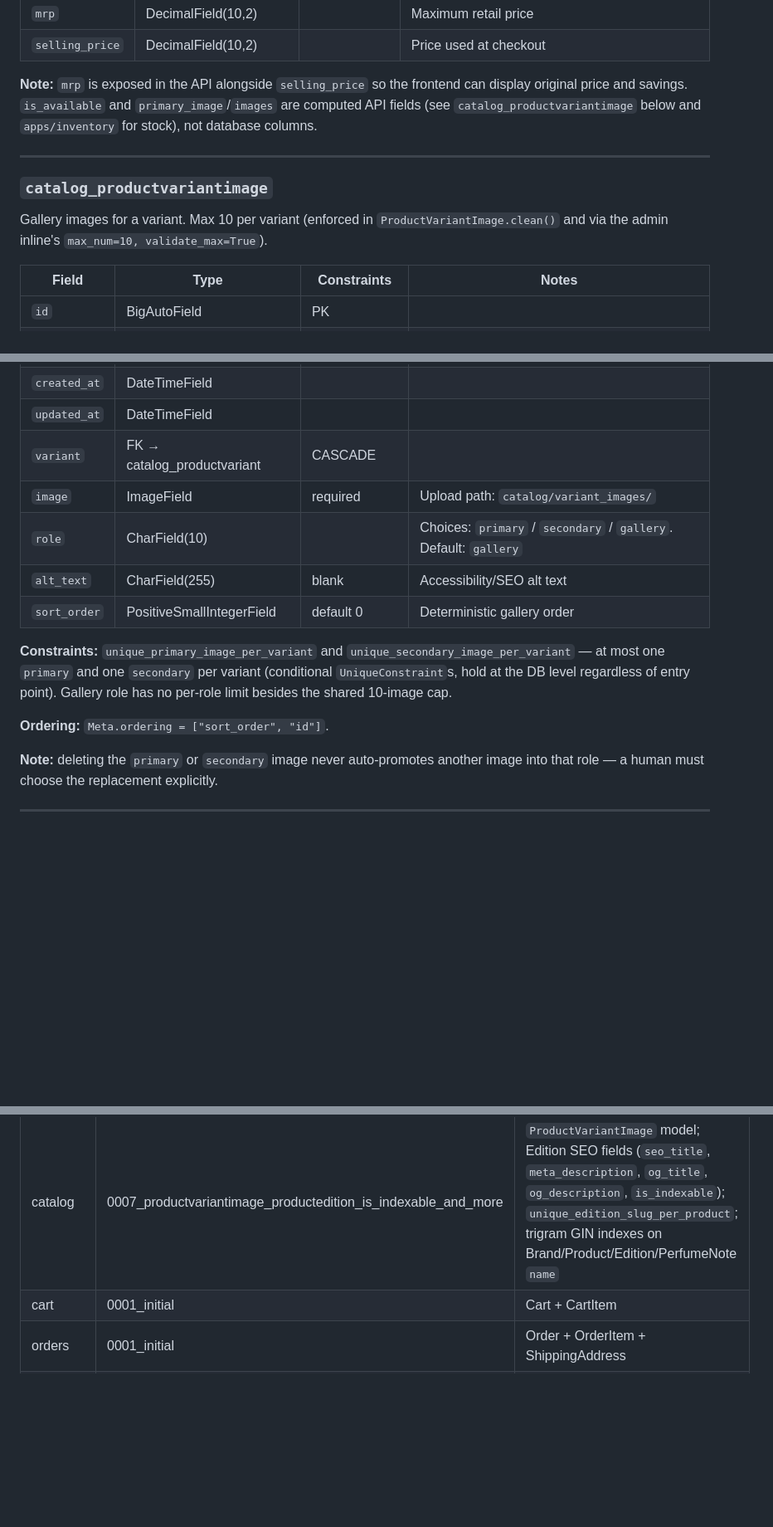
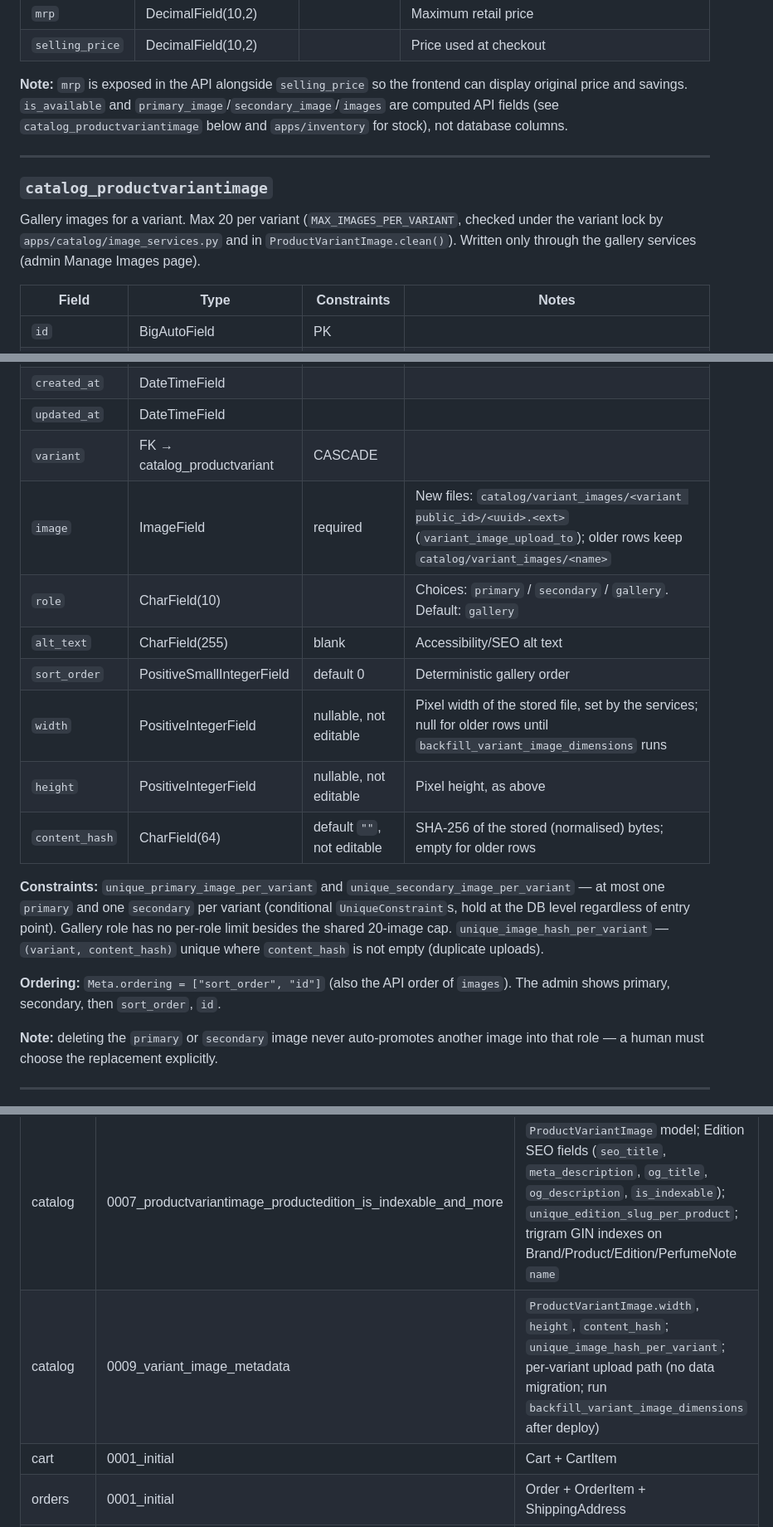
Before and after one commit to mustahibmusic/smerfume-backend, a Markdown page: docs/DATABASE_DESIGN.md, 3 parts joined by grey strips. Shown at 83% size. Rendered like a GitHub page; blank space fills up the shorter version.

```diff
--- a/docs/DATABASE_DESIGN.md
+++ b/docs/DATABASE_DESIGN.md
@@ -252,13 +252,13 @@ A purchasable SKU (specific size or decant).
 | `mrp` | DecimalField(10,2) | | Maximum retail price |
 | `selling_price` | DecimalField(10,2) | | Price used at checkout |
 
-**Note:** `mrp` is exposed in the API alongside `selling_price` so the frontend can display original price and savings. `is_available` and `primary_image`/`images` are computed API fields (see `catalog_productvariantimage` below and `apps/inventory` for stock), not database columns.
+**Note:** `mrp` is exposed in the API alongside `selling_price` so the frontend can display original price and savings. `is_available` and `primary_image`/`secondary_image`/`images` are computed API fields (see `catalog_productvariantimage` below and `apps/inventory` for stock), not database columns.
 
 ---
 
 ### `catalog_productvariantimage`
 
-Gallery images for a variant. Max 10 per variant (enforced in `ProductVariantImage.clean()` and via the admin inline's `max_num=10, validate_max=True`).
+Gallery images for a variant. Max 20 per variant (`MAX_IMAGES_PER_VARIANT`, checked under the variant lock by `apps/catalog/image_services.py` and in `ProductVariantImage.clean()`). Written only through the gallery services (admin Manage Images page).
 
 | Field | Type | Constraints | Notes |
 |---|---|---|---|
@@ -268,14 +268,17 @@ Gallery images for a variant. Max 10 per variant (enforced in `ProductVariantIma
 | `created_at` | DateTimeField | | |
 | `updated_at` | DateTimeField | | |
 | `variant` | FK → catalog_productvariant | CASCADE | |
-| `image` | ImageField | required | Upload path: `catalog/variant_images/` |
+| `image` | ImageField | required | New files: `catalog/variant_images/<variant public_id>/<uuid>.<ext>` (`variant_image_upload_to`); older rows keep `catalog/variant_images/<name>` |
 | `role` | CharField(10) | | Choices: `primary` / `secondary` / `gallery`. Default: `gallery` |
 | `alt_text` | CharField(255) | blank | Accessibility/SEO alt text |
 | `sort_order` | PositiveSmallIntegerField | default 0 | Deterministic gallery order |
+| `width` | PositiveIntegerField | nullable, not editable | Pixel width of the stored file, set by the services; null for older rows until `backfill_variant_image_dimensions` runs |
+| `height` | PositiveIntegerField | nullable, not editable | Pixel height, as above |
+| `content_hash` | CharField(64) | default `""`, not editable | SHA-256 of the stored (normalised) bytes; empty for older rows |
 
-**Constraints:** `unique_primary_image_per_variant` and `unique_secondary_image_per_variant` — at most one `primary` and one `secondary` per variant (conditional `UniqueConstraint`s, hold at the DB level regardless of entry point). Gallery role has no per-role limit besides the shared 10-image cap.
+**Constraints:** `unique_primary_image_per_variant` and `unique_secondary_image_per_variant` — at most one `primary` and one `secondary` per variant (conditional `UniqueConstraint`s, hold at the DB level regardless of entry point). Gallery role has no per-role limit besides the shared 20-image cap. `unique_image_hash_per_variant` — `(variant, content_hash)` unique where `content_hash` is not empty (duplicate uploads).
 
-**Ordering:** `Meta.ordering = ["sort_order", "id"]`.
+**Ordering:** `Meta.ordering = ["sort_order", "id"]` (also the API order of `images`). The admin shows primary, secondary, then `sort_order`, `id`.
 
 **Note:** deleting the `primary` or `secondary` image never auto-promotes another image into that role — a human must choose the replacement explicitly.
 
@@ -462,6 +465,7 @@ catalog_perfumenote ─────────────────── ca
 | catalog | 0003–0005 | Variant SKU: added nullable, backfilled, enforced not-null |
 | catalog | 0006_enable_pg_trgm | Enables PostgreSQL `pg_trgm` extension (trigram search) |
 | catalog | 0007_productvariantimage_productedition_is_indexable_and_more | `ProductVariantImage` model; Edition SEO fields (`seo_title`, `meta_description`, `og_title`, `og_description`, `is_indexable`); `unique_edition_slug_per_product`; trigram GIN indexes on Brand/Product/Edition/PerfumeNote `name` |
+| catalog | 0009_variant_image_metadata | `ProductVariantImage.width`, `height`, `content_hash`; `unique_image_hash_per_variant`; per-variant upload path (no data migration; run `backfill_variant_image_dimensions` after deploy) |
 | cart | 0001_initial | Cart + CartItem |
 | orders | 0001_initial | Order + OrderItem + ShippingAddress |
 | orders | 0002_alter_shippingaddress_state | State field adjustment (untracked — present locally, not committed) |
```
Also changed, not shown: docs/ARCHITECTURE.md (+13 -4 lines).
